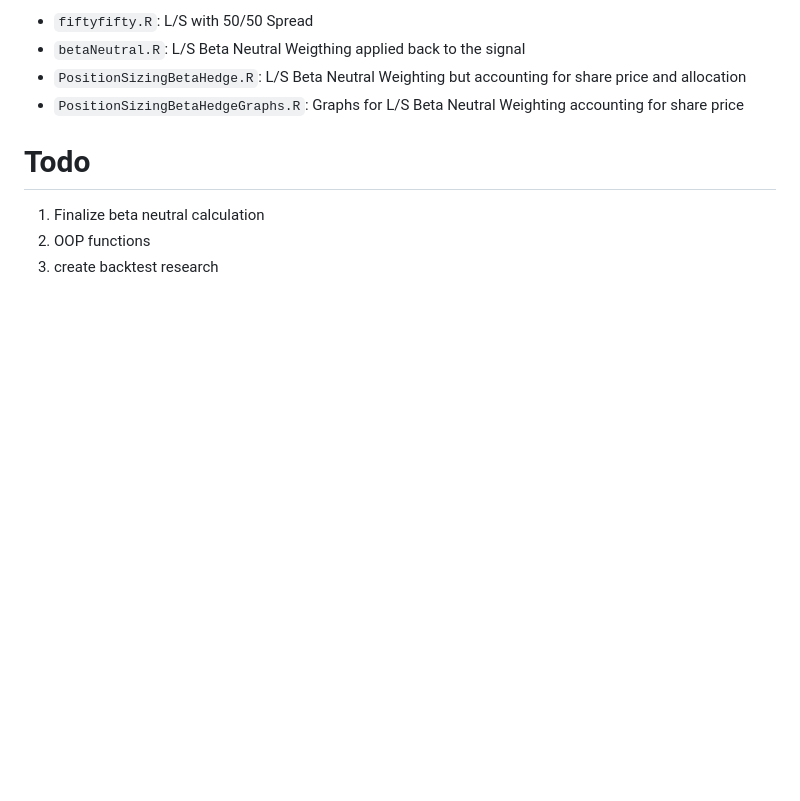
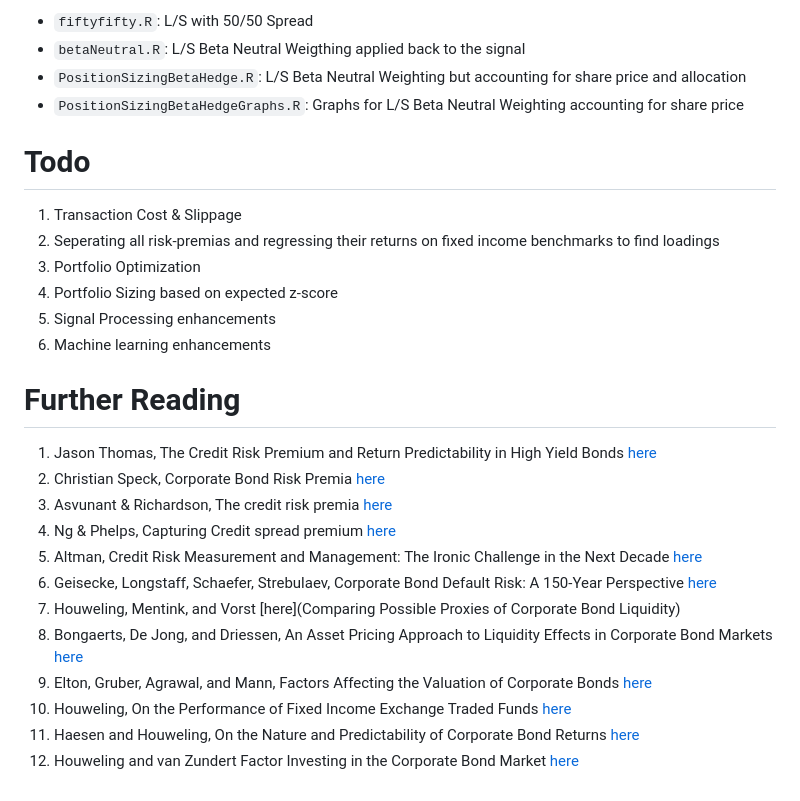
Before and after one commit to diegodalvarez/FallenAngelRiskPremia, a Markdown page: README.md, the part around the change. Drawn GitHub-style; blank space fills up the shorter version.

````diff
--- a/README.md
+++ b/README.md
@@ -62,6 +62,23 @@ strats files:
 * ```PositionSizingBetaHedgeGraphs.R```: Graphs for L/S Beta Neutral Weighting accounting for share price
 
 # Todo
-1. Finalize beta neutral calculation
-2. OOP functions
-3. create backtest research
+1. Transaction Cost & Slippage
+2. Seperating all risk-premias and regressing their returns on fixed income benchmarks to find loadings
+3. Portfolio Optimization
+4. Portfolio Sizing based on expected z-score
+5. Signal Processing enhancements
+6. Machine learning enhancements
+
+# Further Reading
+1. Jason Thomas, The Credit Risk Premium and Return Predictability in High Yield Bonds [here](https://papers.ssrn.com/sol3/papers.cfm?abstract_id=2037495)
+2. Christian Speck, Corporate Bond Risk Premia [here](https://papers.ssrn.com/sol3/papers.cfm?abstract_id=2235168)
+3. Asvunant & Richardson, The credit risk premia [here](https://www.aqr.com/-/media/AQR/Documents/Journal-Articles/JFI_Winter_2017_AQR_The-Credit-Risk-Premium.pdf?sc_lang=en)
+4. Ng & Phelps, Capturing Credit spread premium [here](https://www.scribd.com/document/223427181/Ng-Phelps-2010-Barclays-Capturing-Credit-Spread-Premium)
+5. Altman, Credit Risk Measurement and Management: The Ironic Challenge in the Next Decade [here](https://papers.ssrn.com/sol3/papers.cfm?abstract_id=1296394)
+6. Geisecke, Longstaff, Schaefer, Strebulaev, Corporate Bond Default Risk: A 150-Year Perspective [here](https://www.nber.org/papers/w15848)
+7. Houweling, Mentink, and Vorst [here](Comparing Possible Proxies of Corporate Bond Liquidity)
+8. Bongaerts, De Jong, and Driessen, An Asset Pricing Approach to Liquidity Effects in Corporate Bond Markets [here](https://papers.ssrn.com/sol3/papers.cfm?abstract_id=1762564)
+9. Elton, Gruber, Agrawal, and Mann, Factors Affecting the Valuation of Corporate Bonds [here](https://papers.ssrn.com/sol3/papers.cfm?abstract_id=307139)
+10. Houweling, On the Performance of Fixed Income Exchange Traded Funds [here](https://papers.ssrn.com/sol3/papers.cfm?abstract_id=1840559)
+11. Haesen and Houweling, On the Nature and Predictability of Corporate Bond Returns [here](https://papers.ssrn.com/sol3/papers.cfm?abstract_id=1914680)
+12. Houweling and van Zundert Factor Investing in the Corporate Bond Market [here](https://papers.ssrn.com/sol3/papers.cfm?abstract_id=2516322)
````
